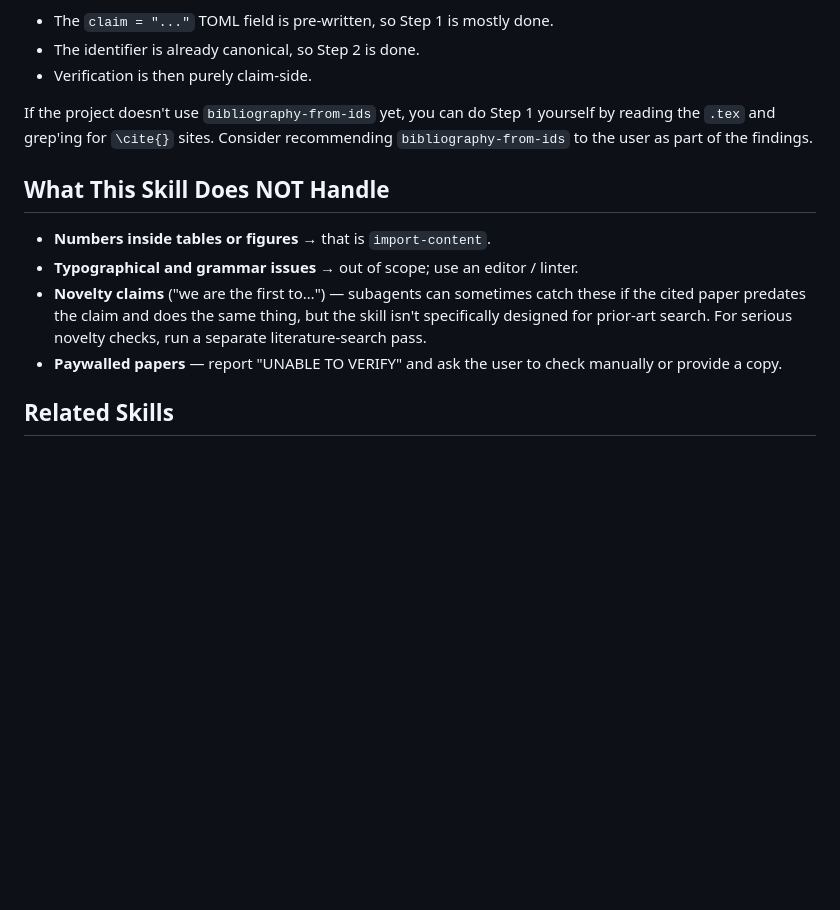
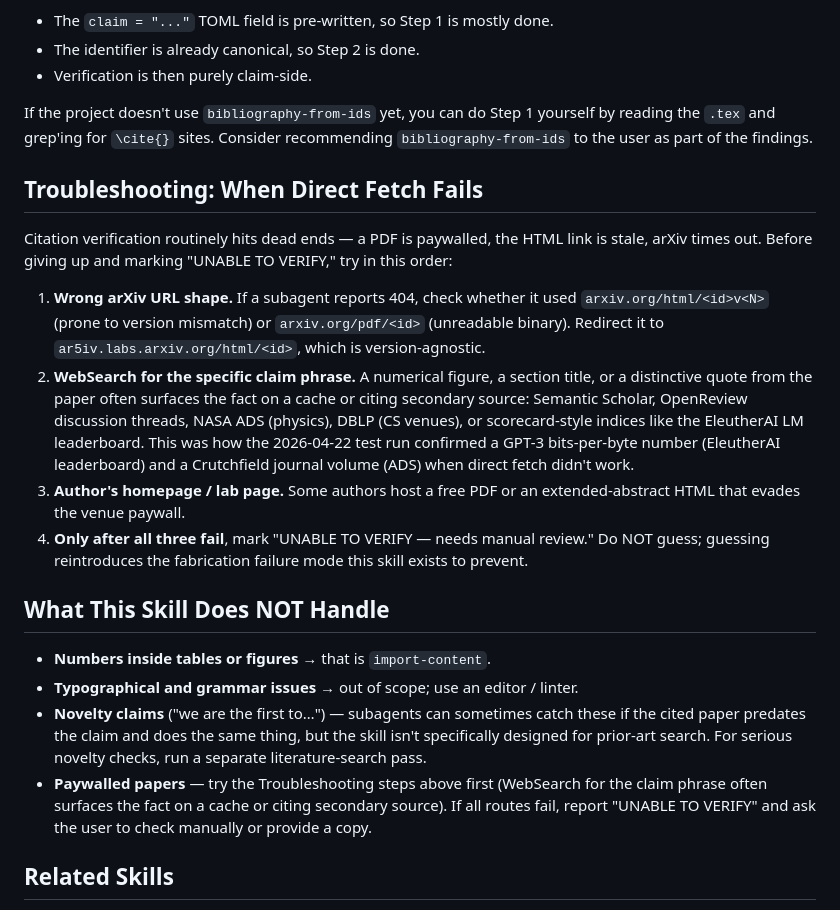
Before and after one commit to AMindToThink/claude-code-settings, a Markdown page: skills/verify-citation-claims/SKILL.md, the part around one of its changes. GitHub-like rendering; blank space fills up the shorter version.

```diff
--- a/skills/verify-citation-claims/SKILL.md
+++ b/skills/verify-citation-claims/SKILL.md
@@ -166,12 +198,36 @@ If the user sets up the bibliography with `bibliography-from-ids` from the start
 
 If the project doesn't use `bibliography-from-ids` yet, you can do Step 1 yourself by reading the `.tex` and grep'ing for `\cite{}` sites. Consider recommending `bibliography-from-ids` to the user as part of the findings.
 
+## Troubleshooting: When Direct Fetch Fails
+
+Citation verification routinely hits dead ends — a PDF is paywalled,
+the HTML link is stale, arXiv times out. Before giving up and marking
+"UNABLE TO VERIFY," try in this order:
+
+1. **Wrong arXiv URL shape.** If a subagent reports 404, check whether
+   it used `arxiv.org/html/<id>v<N>` (prone to version mismatch) or
+   `arxiv.org/pdf/<id>` (unreadable binary). Redirect it to
+   `ar5iv.labs.arxiv.org/html/<id>`, which is version-agnostic.
+2. **WebSearch for the specific claim phrase.** A numerical figure, a
+   section title, or a distinctive quote from the paper often surfaces
+   the fact on a cache or citing secondary source: Semantic Scholar,
+   OpenReview discussion threads, NASA ADS (physics), DBLP (CS
+   venues), or scorecard-style indices like the EleutherAI LM
+   leaderboard. This was how the 2026-04-22 test run confirmed a GPT-3
+   bits-per-byte number (EleutherAI leaderboard) and a Crutchfield
+   journal volume (ADS) when direct fetch didn't work.
+3. **Author's homepage / lab page.** Some authors host a free PDF or an
+   extended-abstract HTML that evades the venue paywall.
+4. **Only after all three fail**, mark "UNABLE TO VERIFY — needs
+   manual review." Do NOT guess; guessing reintroduces the
+   fabrication failure mode this skill exists to prevent.
+
 ## What This Skill Does NOT Handle
 
 - **Numbers inside tables or figures** → that is `import-content`.
 - **Typographical and grammar issues** → out of scope; use an editor / linter.
 - **Novelty claims** ("we are the first to…") — subagents can sometimes catch these if the cited paper predates the claim and does the same thing, but the skill isn't specifically designed for prior-art search. For serious novelty checks, run a separate literature-search pass.
-- **Paywalled papers** — report "UNABLE TO VERIFY" and ask the user to check manually or provide a copy.
+- **Paywalled papers** — try the Troubleshooting steps above first (WebSearch for the claim phrase often surfaces the fact on a cache or citing secondary source). If all routes fail, report "UNABLE TO VERIFY" and ask the user to check manually or provide a copy.
 
 ## Related Skills
 
```
Also changed, not shown: other parts of skills/verify-citation-claims/SKILL.md (+39 -7 lines).
